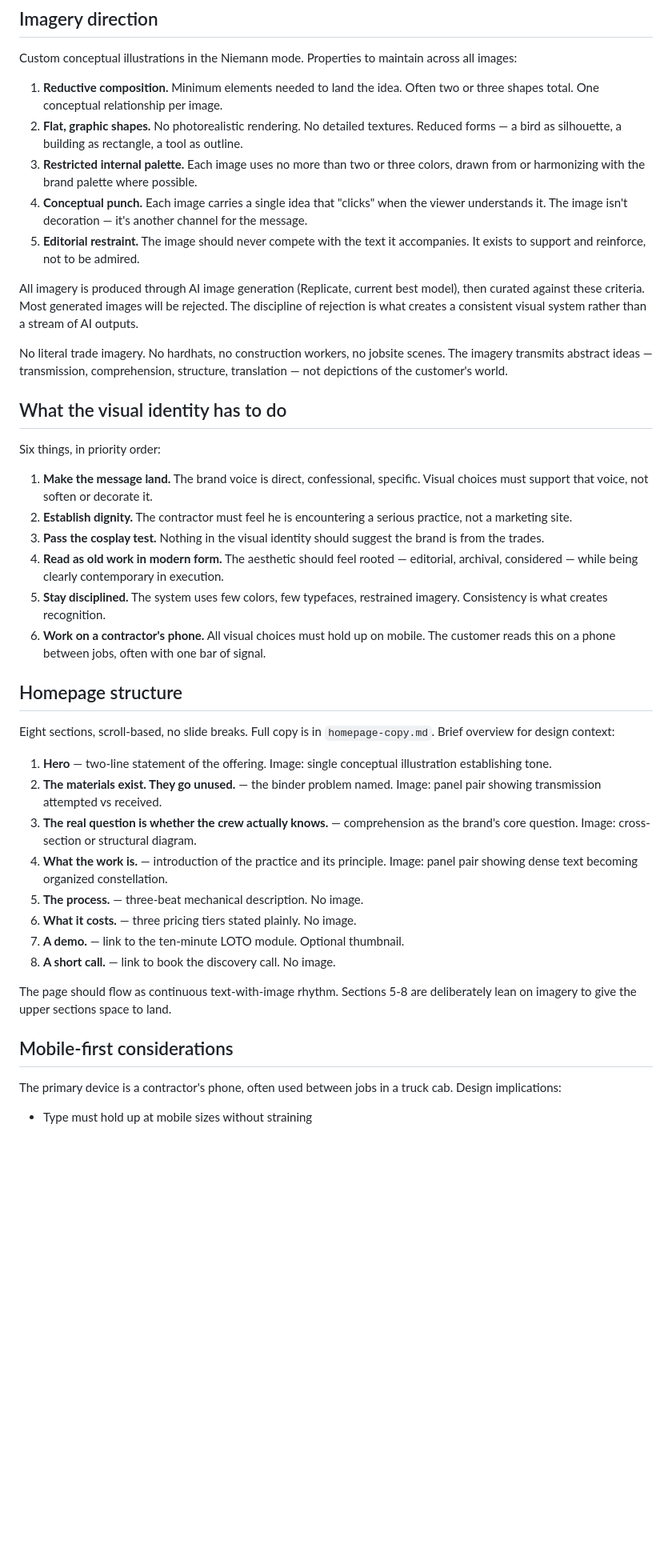
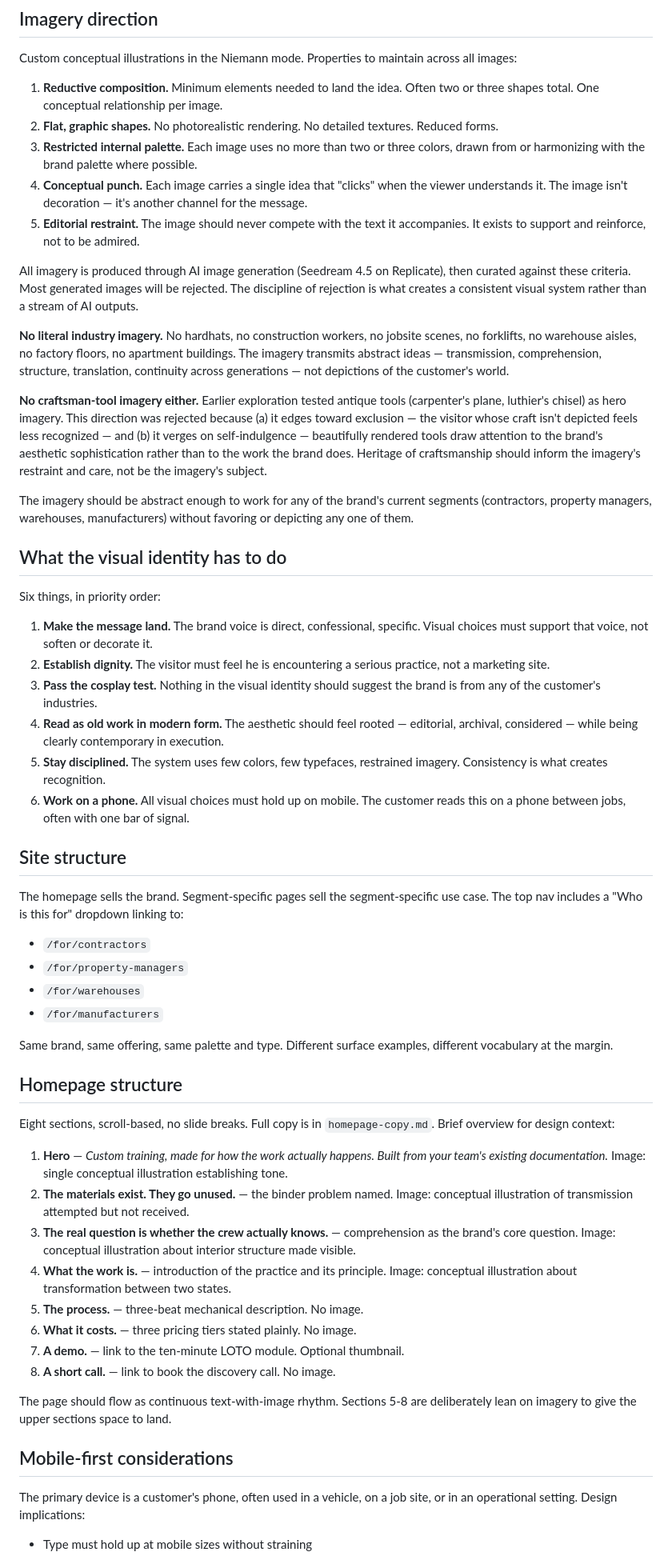
Before and after one commit to sean-roth/phonebooth, a Markdown page: docs/branding/designer-brief.md, the part around one of its changes. Shown at 80% size. GitHub-like rendering; blank space fills up the shorter version.

Commit message:
Update designer brief: widen market, new hero copy, no craftsman-tool imagery, segment dropdown structure

```diff
--- a/docs/branding/designer-brief.md
+++ b/docs/branding/designer-brief.md
@@ -109,34 +115,49 @@ Production tuning decisions (defer to real implementation):
 Custom conceptual illustrations in the Niemann mode. Properties to maintain across all images:
 
 1. **Reductive composition.** Minimum elements needed to land the idea. Often two or three shapes total. One conceptual relationship per image.
-2. **Flat, graphic shapes.** No photorealistic rendering. No detailed textures. Reduced forms — a bird as silhouette, a building as rectangle, a tool as outline.
+2. **Flat, graphic shapes.** No photorealistic rendering. No detailed textures. Reduced forms.
 3. **Restricted internal palette.** Each image uses no more than two or three colors, drawn from or harmonizing with the brand palette where possible.
 4. **Conceptual punch.** Each image carries a single idea that "clicks" when the viewer understands it. The image isn't decoration — it's another channel for the message.
 5. **Editorial restraint.** The image should never compete with the text it accompanies. It exists to support and reinforce, not to be admired.
 
-All imagery is produced through AI image generation (Replicate, current best model), then curated against these criteria. Most generated images will be rejected. The discipline of rejection is what creates a consistent visual system rather than a stream of AI outputs.
+All imagery is produced through AI image generation (Seedream 4.5 on Replicate), then curated against these criteria. Most generated images will be rejected. The discipline of rejection is what creates a consistent visual system rather than a stream of AI outputs.
 
-No literal trade imagery. No hardhats, no construction workers, no jobsite scenes. The imagery transmits abstract ideas — transmission, comprehension, structure, translation — not depictions of the customer's world.
+**No literal industry imagery.** No hardhats, no construction workers, no jobsite scenes, no forklifts, no warehouse aisles, no factory floors, no apartment buildings. The imagery transmits abstract ideas — transmission, comprehension, structure, translation, continuity across generations — not depictions of the customer's world.
+
+**No craftsman-tool imagery either.** Earlier exploration tested antique tools (carpenter's plane, luthier's chisel) as hero imagery. This direction was rejected because (a) it edges toward exclusion — the visitor whose craft isn't depicted feels less recognized — and (b) it verges on self-indulgence — beautifully rendered tools draw attention to the brand's aesthetic sophistication rather than to the work the brand does. Heritage of craftsmanship should inform the imagery's restraint and care, not be the imagery's subject.
+
+The imagery should be abstract enough to work for any of the brand's current segments (contractors, property managers, warehouses, manufacturers) without favoring or depicting any one of them.
 
 ## What the visual identity has to do
 
 Six things, in priority order:
 
 1. **Make the message land.** The brand voice is direct, confessional, specific. Visual choices must support that voice, not soften or decorate it.
-2. **Establish dignity.** The contractor must feel he is encountering a serious practice, not a marketing site.
-3. **Pass the cosplay test.** Nothing in the visual identity should suggest the brand is from the trades.
+2. **Establish dignity.** The visitor must feel he is encountering a serious practice, not a marketing site.
+3. **Pass the cosplay test.** Nothing in the visual identity should suggest the brand is from any of the customer's industries.
 4. **Read as old work in modern form.** The aesthetic should feel rooted — editorial, archival, considered — while being clearly contemporary in execution.
 5. **Stay disciplined.** The system uses few colors, few typefaces, restrained imagery. Consistency is what creates recognition.
-6. **Work on a contractor's phone.** All visual choices must hold up on mobile. The customer reads this on a phone between jobs, often with one bar of signal.
+6. **Work on a phone.** All visual choices must hold up on mobile. The customer reads this on a phone between jobs, often with one bar of signal.
+
+## Site structure
+
+The homepage sells the brand. Segment-specific pages sell the segment-specific use case. The top nav includes a "Who is this for" dropdown linking to:
+
+- `/for/contractors`
+- `/for/property-managers`
+- `/for/warehouses`
+- `/for/manufacturers`
+
+Same brand, same offering, same palette and type. Different surface examples, different vocabulary at the margin.
 
 ## Homepage structure
 
 Eight sections, scroll-based, no slide breaks. Full copy is in `homepage-copy.md`. Brief overview for design context:
 
-1. **Hero** — two-line statement of the offering. Image: single conceptual illustration establishing tone.
-2. **The materials exist. They go unused.** — the binder problem named. Image: panel pair showing transmission attempted vs received.
-3. **The real question is whether the crew actually knows.** — comprehension as the brand's core question. Image: cross-section or structural diagram.
-4. **What the work is.** — introduction of the practice and its principle. Image: panel pair showing dense text becoming organized constellation.
+1. **Hero** — *Custom training, made for how the work actually happens. Built from your team's existing documentation.* Image: single conceptual illustration establishing tone.
+2. **The materials exist. They go unused.** — the binder problem named. Image: conceptual illustration of transmission attempted but not received.
+3. **The real question is whether the crew actually knows.** — comprehension as the brand's core question. Image: conceptual illustration about interior structure made visible.
+4. **What the work is.** — introduction of the practice and its principle. Image: conceptual illustration about transformation between two states.
 5. **The process.** — three-beat mechanical description. No image.
 6. **What it costs.** — three pricing tiers stated plainly. No image.
 7. **A demo.** — link to the ten-minute LOTO module. Optional thumbnail.
@@ -146,6 +167,6 @@ The page should flow as continuous text-with-image rhythm. Sections 5-8 are deli
 
 ## Mobile-first considerations
 
-The primary device is a contractor's phone, often used between jobs in a truck cab. Design implications:
+The primary device is a customer's phone, often used in a vehicle, on a job site, or in an operational setting. Design implications:
 
 - Type must hold up at mobile sizes without straining
```
Also changed, not shown: other parts of docs/branding/designer-brief.md (+15 -9 lines).
